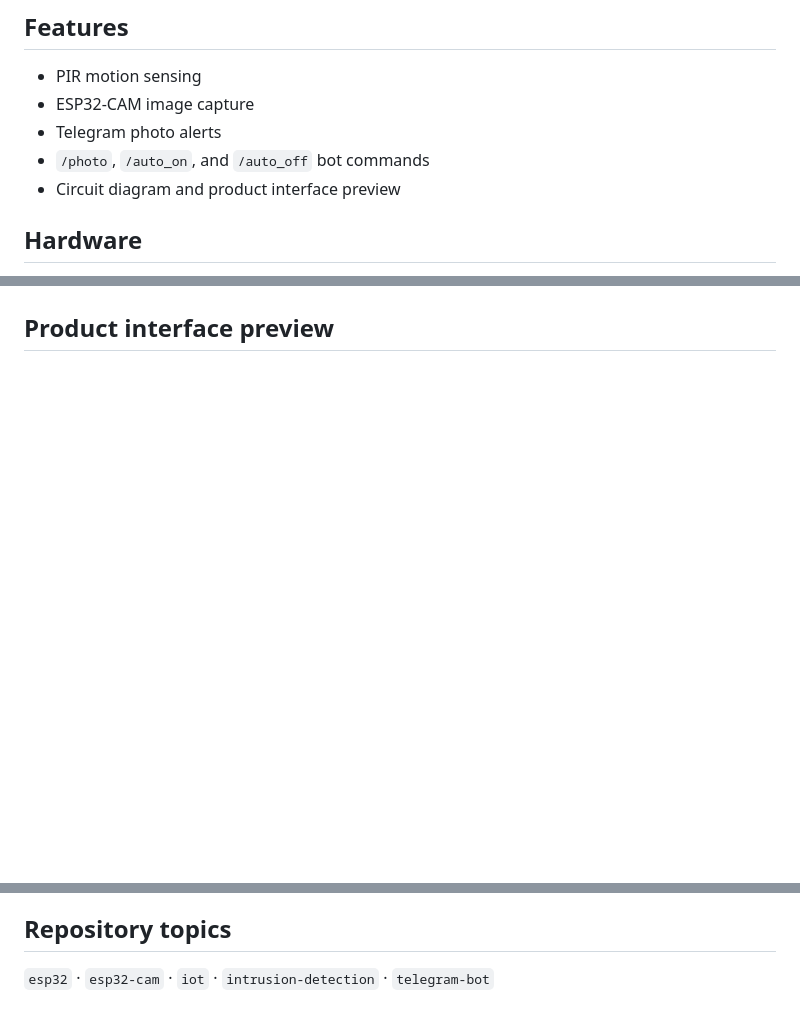
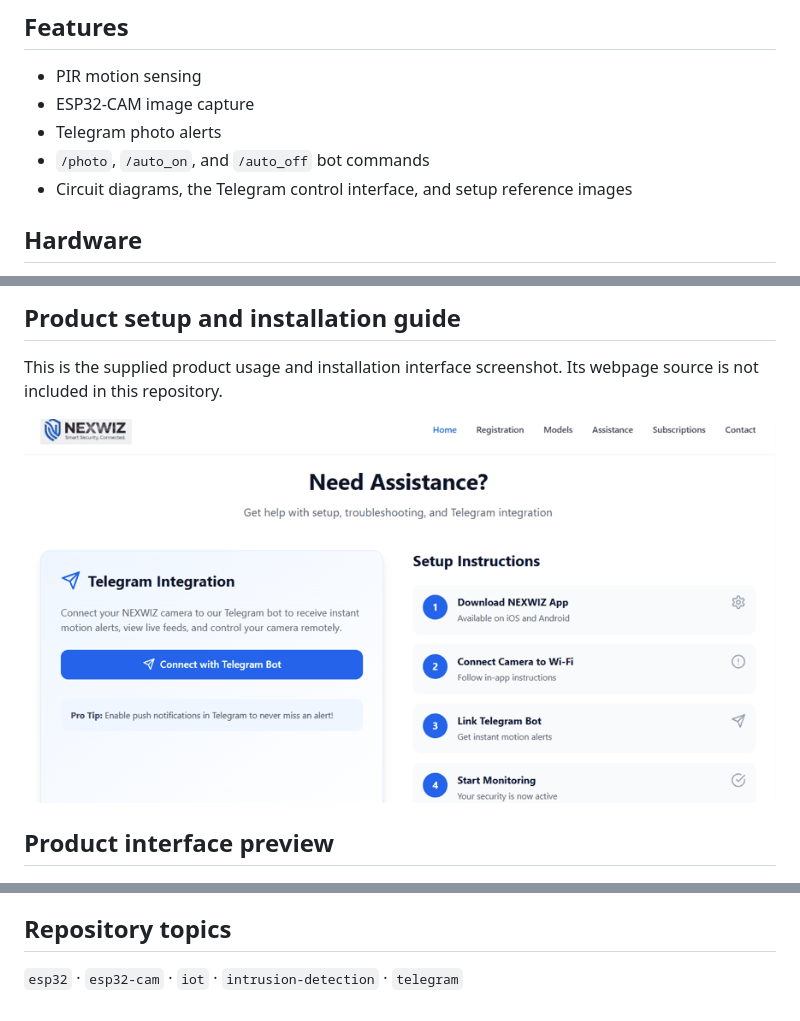
Before and after one commit to hariharan-th/Smart_Intruder_Detection_ESP32_CAM, a Markdown page: README.md, 3 parts joined by grey strips. Rendered like a GitHub page; pictures changed too: assets/installation-guide.png (added); blank space fills up the shorter version.

Commit message:
Add Telegram controls and setup images

```diff
--- a/README.md
+++ b/README.md
@@ -8,7 +8,7 @@ An ESP32-CAM and PIR-based security prototype. Motion detection triggers a camer
 - ESP32-CAM image capture
 - Telegram photo alerts
 - `/photo`, `/auto_on`, and `/auto_off` bot commands
-- Circuit diagram and product interface preview
+- Circuit diagrams, the Telegram control interface, and setup reference images
 
 ## Hardware
 
@@ -44,3 +58,9 @@ This upload is a prototype starter sketch. The camera configuration includes an
+## Product setup and installation guide
+
+This is the supplied product usage and installation interface screenshot. Its webpage source is not included in this repository.
+
+![Product setup and installation guide](assets/installation-guide.png)
+
 ## Product interface preview
 
 ![Security product webpage preview](assets/product-interface.png)
@@ -49,4 +69,4 @@ The preview shows the supplied product webpage image; the webpage source is not
 
 ## Repository topics
 
-`esp32` · `esp32-cam` · `iot` · `intrusion-detection` · `telegram-bot`
+`esp32` · `esp32-cam` · `iot` · `intrusion-detection` · `telegram`
```
Also changed, not shown: other parts of README.md (+14 -0 lines), assets/panic-button-circuit.png (added), assets/telegram-command-reference.png (added), assets/telegram-interface.png (added).
